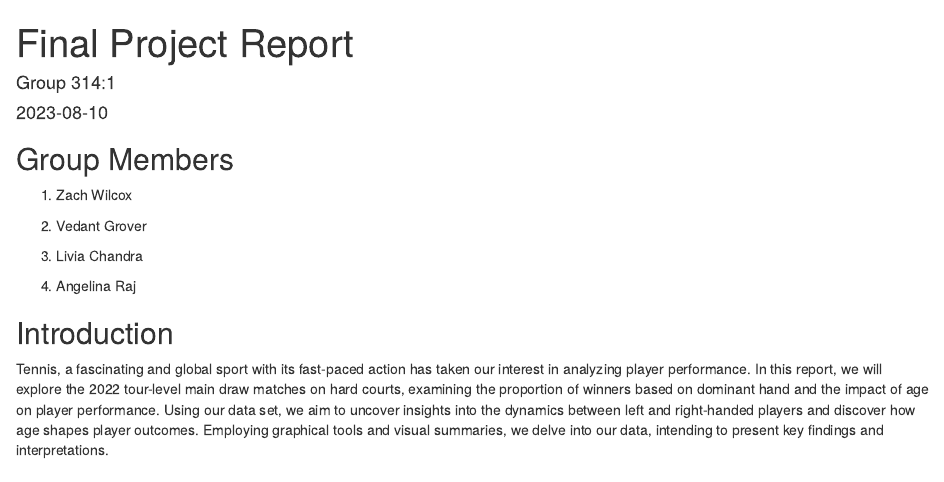
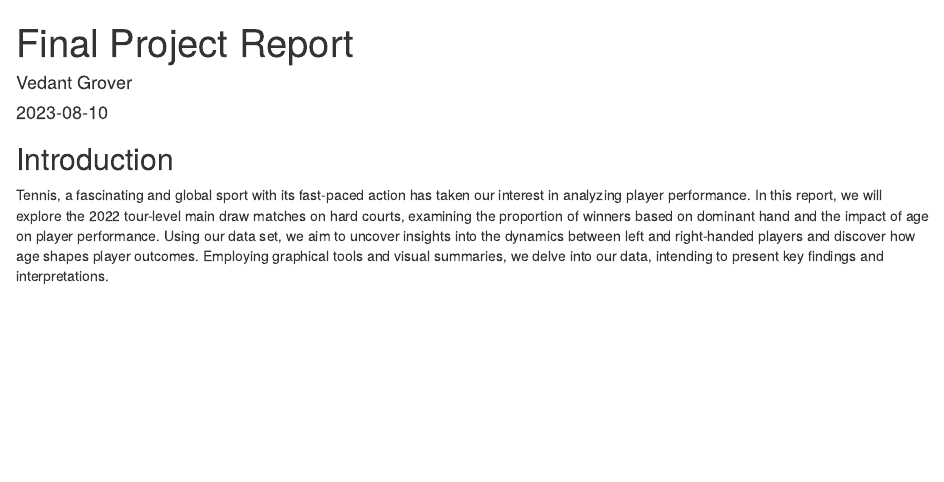
Before and after one commit to vgrover2/Tennis-Tournaments, an R Markdown document (final_project_report.Rmd): the page in a window 1100 px wide, from its top. Rendered offline with R 4.5, knitr and Pandoc, with nearby package versions; some code elsewhere in the file could not run offline.

Commit message:
Update final_project_report.Rmd

````diff
--- a/final_project_report.Rmd
+++ b/final_project_report.Rmd
@@ -1,6 +1,6 @@
 ---
 title: "Final Project Report"
-author: "Group 314:1"
+author: "Vedant Grover"
 date: "2023-08-10"
 output: html_document
 ---
@@ -11,16 +11,6 @@ library(tidyverse)
 library(ggplot2)
 source("../scripts/ggprob.R")
 ```
-
-## Group Members
-
-1. Zach Wilcox
-
-2. Vedant Grover
-
-3. Livia Chandra
-
-4. Angelina Raj
 
 ## Introduction
 
````
